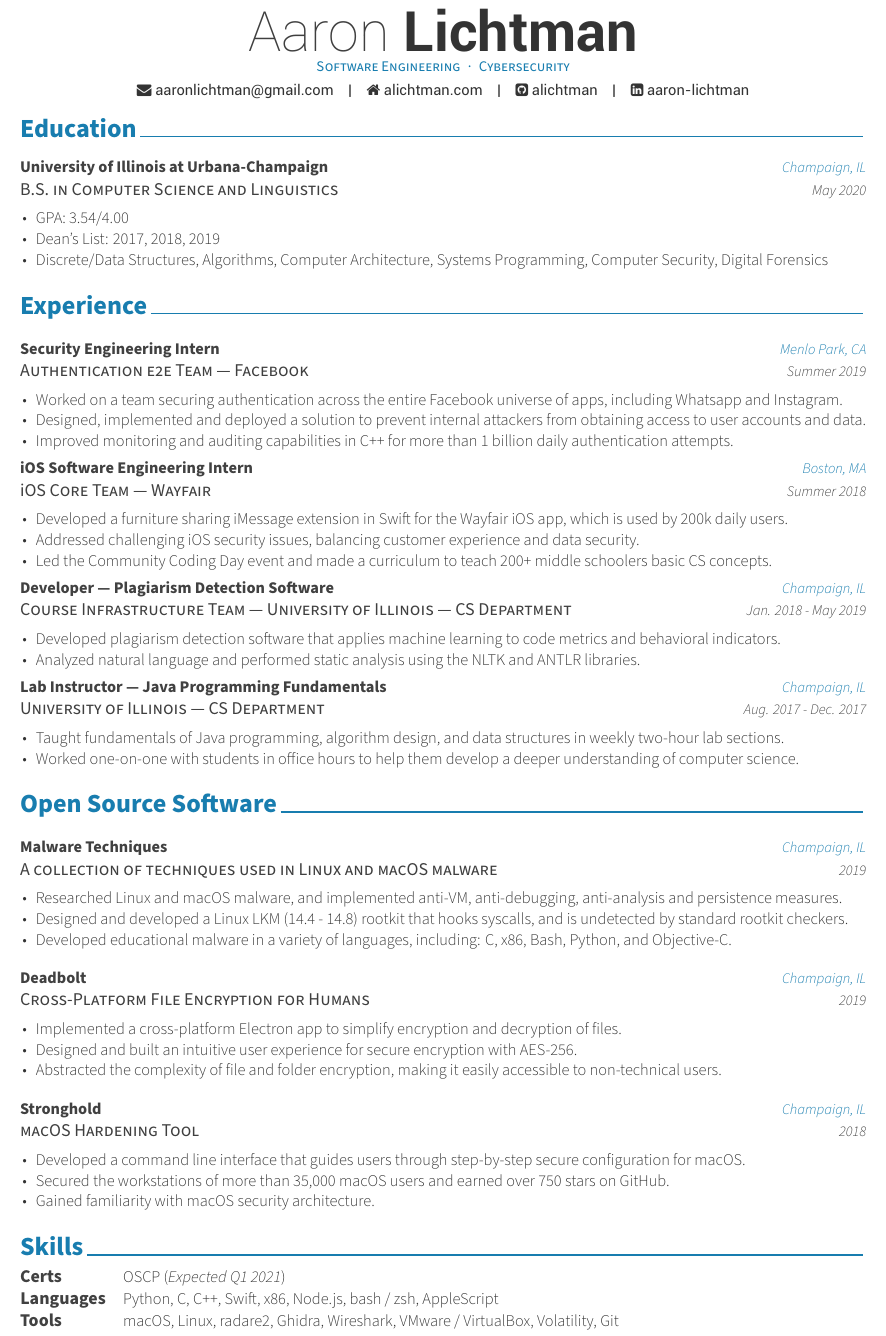
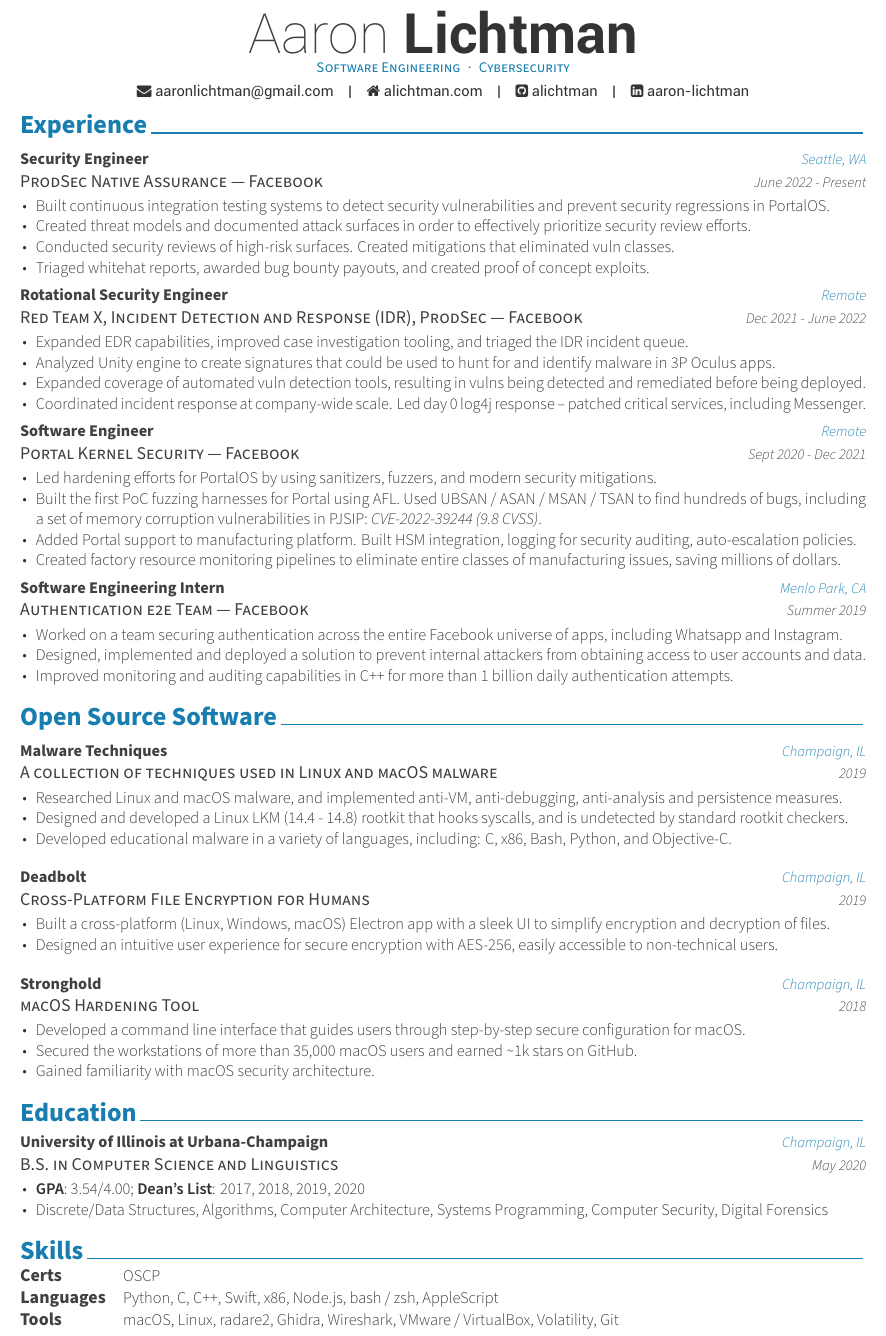
Before and after one commit to alichtman/resume, a LaTeX CV (resume/resume.tex, which reads resume/components/education.tex, resume/components/experience.tex, resume/components/extracurricular.tex): part of the page, cut so that both start at the same text. The pictures show the PDF file resume/resume.pdf that the author committed with the source.

Commit message:
2022 Update

```diff
--- a/resume/components/education.tex
+++ b/resume/components/education.tex
@@ -18,8 +18,7 @@
     {
       \begin{cvitems} % Description(s) bullet points
        % \item {Business Minor}
-        \item {GPA: 3.54/4.00}
-        \item {Dean's List: 2017, 2018, 2019}
+        \item {\textbf{GPA}: 3.54/4.00; \textbf{Dean's List}: 2017, 2018, 2019, 2020}
         \item {Discrete/Data Structures, Algorithms, Computer Architecture, Systems Programming, Computer Security, Digital Forensics}%
       \end{cvitems}
     }
--- a/resume/components/experience.tex
+++ b/resume/components/experience.tex
@@ -10,8 +10,53 @@
 
 %---------------------------------------------------------
 \cventry
+{ProdSec Native Assurance — Facebook} % Organization
+{Security Engineer} % Job title
+{Seattle, WA} % Location
+{June 2022 - Present} % Date(s)
+{
+	\begin{cvitems} % Description(s) of tasks/responsibilities
+		\item {Built continuous integration testing systems to detect security vulnerabilities and prevent security regressions in PortalOS.}
+		\item {Created threat models and documented attack surfaces in order to effectively prioritize security review efforts.}
+		\item {Conducted security reviews of high-risk surfaces. Created  mitigations that eliminated vuln classes.}
+		\item {Triaged whitehat reports,  awarded bug bounty payouts, and created proof of concept exploits.}
+		%  \item {Worked on a team to create proof of concept Stella exploitation exercise}
+	\end{cvitems}
+}
+%---------------------------------------------------------
+\cventry
+{Red Team X, Incident Detection and Response (IDR), ProdSec — Facebook} % Organization
+{Rotational Security Engineer} % Job title
+{Remote} % Location
+{Dec 2021 - June 2022} % Date(s)
+{
+	\begin{cvitems} % Description(s) of tasks/responsibilities
+		\item {Expanded EDR capabilities, improved case investigation tooling, and triaged the IDR incident queue.}
+		\item {Analyzed Unity engine to create signatures that could be used to hunt for and identify malware in 3P Oculus apps.}
+		\item {Expanded coverage of automated vuln detection tools, resulting in vulns being detected and remediated before being deployed.}
+		\item {Coordinated incident response at company-wide scale. Led day 0 log4j response -- patched critical services, including Messenger.}
+	\end{cvitems}
+}
+%---------------------------------------------------------
+\cventry
+{Portal Kernel Security — Facebook} % Organization
+{Software Engineer} % Job title
+{Remote} % Location
+{Sept 2020 - Dec 2021} % Date(s)
+{
+	\begin{cvitems} % Description(s) of tasks/responsibilities
+		\item {Led hardening efforts for PortalOS by using sanitizers, fuzzers, and modern security mitigations.}
+		\item {Built the first PoC fuzzing harnesses for Portal using AFL. Used UBSAN / ASAN / MSAN / TSAN to find hundreds of bugs, including a set of memory corruption vulnerabilities in PJSIP: \textit{CVE-2022-39244 (9.8 CVSS)}.}
+		\item {Added Portal support to manufacturing platform. Built HSM integration, logging for security auditing, auto-escalation policies.}
+		\item {Created factory resource monitoring pipelines to eliminate entire classes of manufacturing issues, saving millions of dollars.}
+		%\item {Implemented factory monitoring and auto-triage systems that eliminated entire classes of manufacturing SEVs.}
+		%\item {Docker-based local replication of our manufacturing environment, so we can test our manufacturing lines in house before sending them to the factory.}
+	\end{cvitems}
+}
+%---------------------------------------------------------
+\cventry
 {Authentication e2e Team — Facebook} % Organization
-{Security Engineering Intern} % Job title
+{Software Engineering Intern} % Job title
 {Menlo Park, CA} % Location
 {Summer 2019} % Date(s)
 {
@@ -22,43 +67,43 @@
 	\end{cvitems}
 }
 %---------------------------------------------------------
-\cventry
-{\textnormal{i}OS Core Team — Wayfair} % Organization
-{iOS Software Engineering Intern} % Job title
-{Boston, MA} % Location
-{Summer 2018} % Date(s)
-{
-	\begin{cvitems} % Description(s) of tasks/responsibilities
-		\item {Developed a furniture sharing iMessage extension in Swift for the Wayfair iOS app, which is used by 200k daily users.}
-		%\item {Built an interface for over 200,000 daily Wayfair customers to share furniture recommendations over iMessage.}
-		\item {Addressed challenging iOS security issues, balancing customer experience and data security.}
-		\item {Led the Community Coding Day event and made a curriculum to teach 200+ middle schoolers basic CS concepts.}
-	\end{cvitems}
-}
+%\cventry
+%{\textnormal{i}OS Core Team — Wayfair} % Organization
+%{iOS Software Engineering Intern} % Job title
+%{Boston, MA} % Location
+%{Summer 2018} % Date(s)
+%{
+%	\begin{cvitems} % Description(s) of tasks/responsibilities
+%		\item {Developed a furniture sharing iMessage extension in Swift for the Wayfair iOS app, which is used by 200k daily users.}
+%		%\item {Built an interface for over 200,000 daily Wayfair customers to share furniture recommendations over iMessage.}
+%		%\item {Addressed challenging iOS security issues, balancing customer experience and data security.}
+%		\item {Led the Community Coding Day event and made a curriculum to teach 200+ middle schoolers basic CS concepts.}
+%	\end{cvitems}
+%}
 %---------------------------------------------------------
-\cventry
-{Course Infrastructure Team — University of Illinois — CS Department} % Organization
-{Developer — Plagiarism Detection Software} % Job title
-{Champaign, IL} % Location
-{Jan. 2018 - May 2019} % Date(s)
-{
-	\begin{cvitems} % Description(s) of tasks/responsibilities
-		\item {Developed plagiarism detection software that applies machine learning to code metrics and behavioral indicators.}
-		\item {Analyzed natural language and performed static analysis using the NLTK and ANTLR libraries.}
-		% \item {Researched transferability of key lessons to problems of intrusion and malware detection.}
-	\end{cvitems}
-}
+%\cventry
+%{Course Infrastructure Team — University of Illinois — CS Department} % Organization
+%{Developer — Plagiarism Detection Software} % Job title
+%{Champaign, IL} % Location
+%{Jan. 2018 - May 2019} % Date(s)
+%{
+%	\begin{cvitems} % Description(s) of tasks/responsibilities
+%		\item {Developed plagiarism detection software that applies machine learning to code metrics and behavioral indicators.}
+%		\item {Analyzed natural language and performed static analysis using the NLTK and ANTLR libraries.}
+%		% \item {Researched transferability of key lessons to problems of intrusion and malware detection.}
+%	\end{cvitems}
+%}
 %---------------------------------------------------------
-\cventry
-{University of Illinois — CS Department} % Organization
-{Lab Instructor — Java Programming Fundamentals} % Job title
-{Champaign, IL} % Location
-{Aug. 2017 - Dec. 2017} % Date(s)
-{
-	\begin{cvitems} % Description(s) of tasks/responsibilities
-		\item {Taught fundamentals of Java programming, algorithm design, and data structures in weekly two-hour lab sections.}
-		\item {Worked one-on-one with students in office hours to help them develop a deeper understanding of computer science.}
-	\end{cvitems}
-}
+%\cventry
+%{University of Illinois — CS Department} % Organization
+%{Lab Instructor — Java Programming Fundamentals} % Job title
+%{Champaign, IL} % Location
+%{Aug. 2017 - Dec. 2017} % Date(s)
+%{
+%	\begin{cvitems} % Description(s) of tasks/responsibilities
+%		\item {Taught fundamentals of Java programming, algorithm design, and data structures in weekly two-hour lab sections.}
+%		\item {Worked one-on-one with students in office hours to help them develop a deeper understanding of computer science.}
+%	\end{cvitems}
+%}
 %---------------------------------------------------------
 \end{cventries}
--- a/resume/components/extracurricular.tex
+++ b/resume/components/extracurricular.tex
@@ -28,9 +28,8 @@
 {2019} % Date(s)
 {
 	\begin{cvitems} % Description(s) of tasks/responsibilities
-		\item {Implemented a cross-platform Electron app to simplify encryption and decryption of files.}
-		\item {Designed and built an intuitive user experience for secure encryption with AES-256.}
-		\item {Abstracted the complexity of file and folder encryption, making it easily accessible to non-technical users.}
+		\item {Built a cross-platform (Linux, Windows, macOS) Electron app with a sleek UI to simplify encryption and decryption of files.}
+		\item {Designed an intuitive user experience for secure encryption with AES-256, easily accessible to non-technical users.}
 	\end{cvitems}
 }
 
@@ -42,7 +41,7 @@
 {
 	\begin{cvitems} % Description(s) of tasks/responsibilities
 		\item {Developed a command line interface that guides users through step-by-step secure configuration for macOS.}
-		\item {Secured the workstations of more than 35,000 macOS users and earned over 750 stars on GitHub.}
+		\item {Secured the workstations of more than 35,000 macOS users and earned \char`~1k stars on GitHub.}
 		\item {Gained familiarity with macOS security architecture.}
 	\end{cvitems}
 }
--- a/resume/components/skills.tex
+++ b/resume/components/skills.tex
@@ -7,10 +7,9 @@
 %	CONTENT
 %-------------------------------------------------------------------------------
 \begin{cvskills}
-
 	\cvskill
 	{Certs\hphantom{25}\color{white}.\hphantom{25}} % Category
-	{OSCP (\textit{Expected Q1 2021})} % Skills
+	{OSCP} % Skills
 
 	\cvskill
 	{Languages} % Category
```
Also changed, not shown: awesome-cv.cls (+11 -10 lines), resume/resume.tex (+2 -2 lines), resume/resume.pdf.
